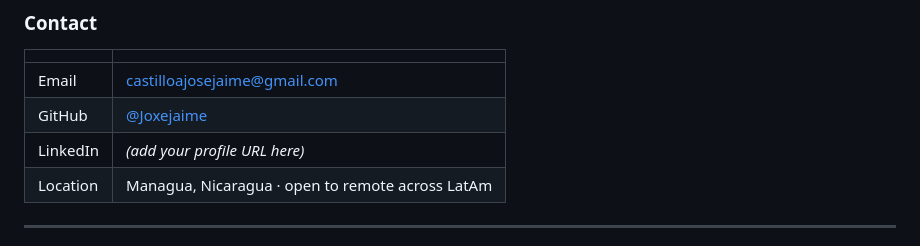
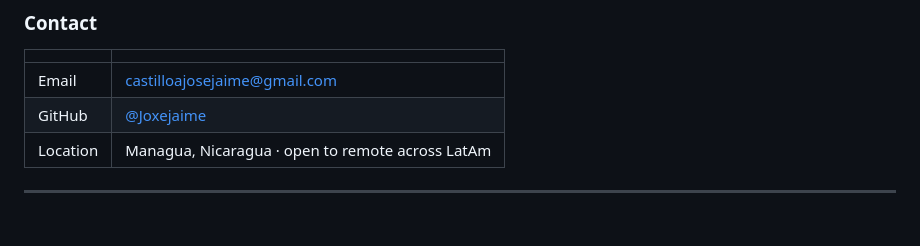
Before and after one commit to Joxejaime/Projects-2026, a Markdown page: README.md, the part around the change. GitHub-like rendering.

Commit message:
README: drop the LinkedIn placeholder row until the URL is available
A visible placeholder on a recruiter-facing page reads as unfinished; the row goes back the
moment there is a real URL for it.

Co-Authored-By: Claude Opus 5 <noreply@anthropic.com>
Claude-Session: https://claude.ai/code/session_01UUponNLHEjKq2xXqtD19aG

```diff
--- a/README.md
+++ b/README.md
@@ -76,7 +76,6 @@ what has actually been run versus what has only been written. I'd rather be hire
 |---|---|
 | Email | [castilloajosejaime@gmail.com](mailto:castilloajosejaime@gmail.com) |
 | GitHub | [@Joxejaime](https://github.com/Joxejaime) |
-| LinkedIn | *(add your profile URL here)* |
 | Location | Managua, Nicaragua · open to remote across LatAm |
 
 ---
```
